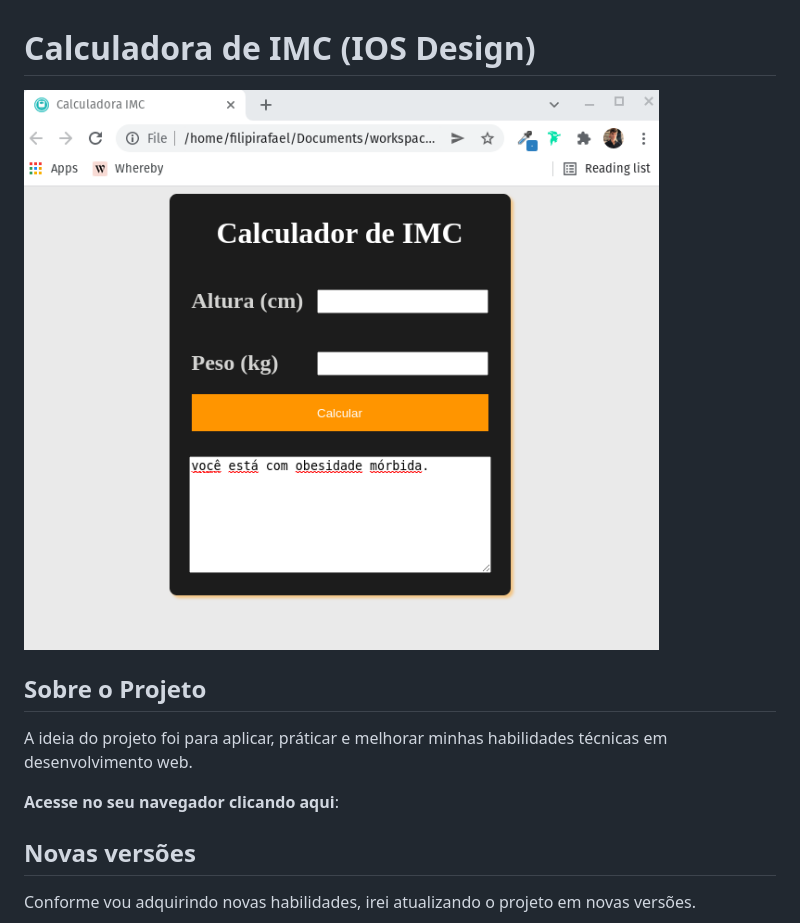
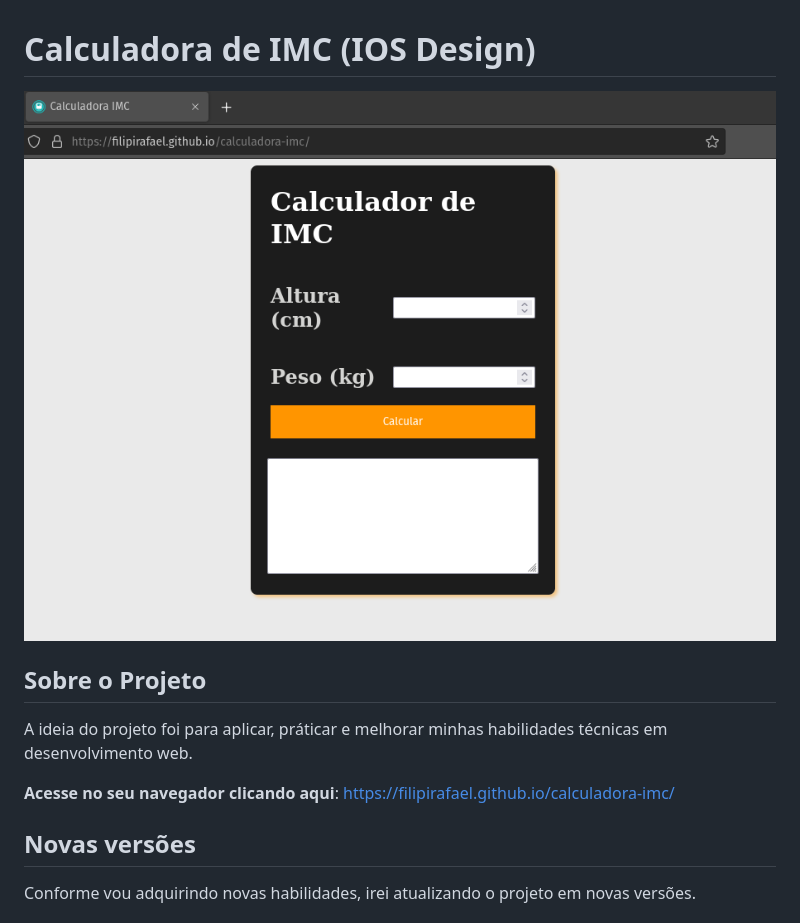
Before and after one commit to FilipiRafael/calculadora-imc, a Markdown page: README.md, the part around the change. Drawn GitHub-style; pictures changed too: assets/img/screenshot.png.

Commit message:
Atualização readme com link do web app e nova screenshot

```diff
--- a/README.md
+++ b/README.md
@@ -7,7 +7,7 @@
 ## Sobre o Projeto
 A ideia do projeto foi para aplicar, práticar e melhorar minhas habilidades técnicas em desenvolvimento web.
 
-**Acesse no seu navegador clicando aqui**:
+**Acesse no seu navegador clicando aqui**: https://filipirafael.github.io/calculadora-imc/
 
 ## Novas versões
 Conforme vou adquirindo novas habilidades, irei atualizando o projeto em novas versões.
```
